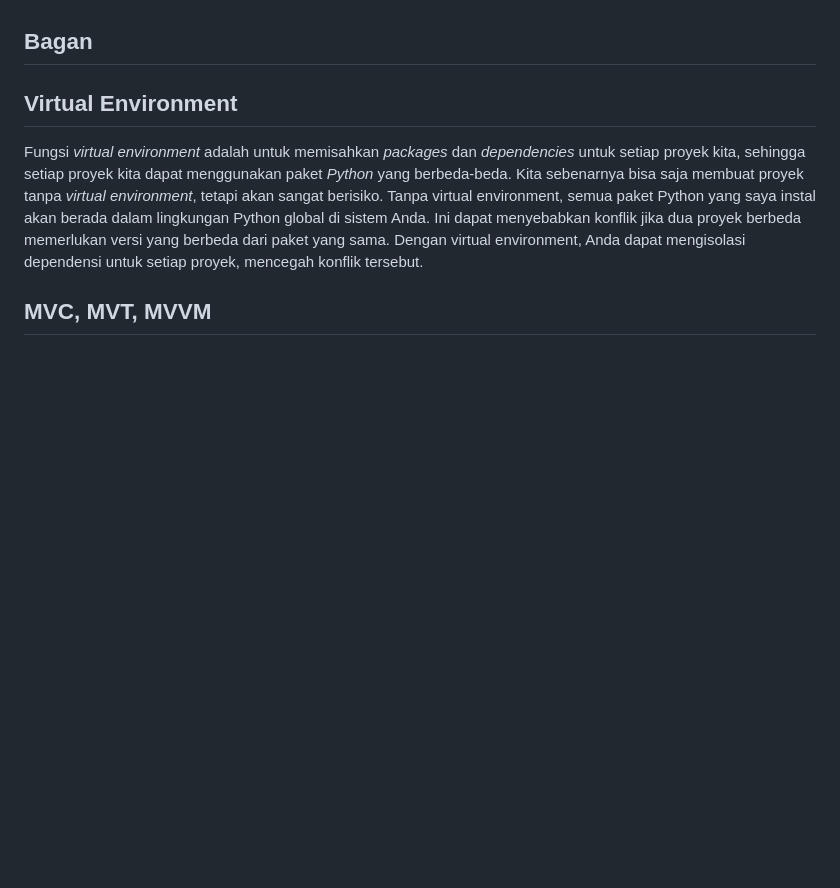
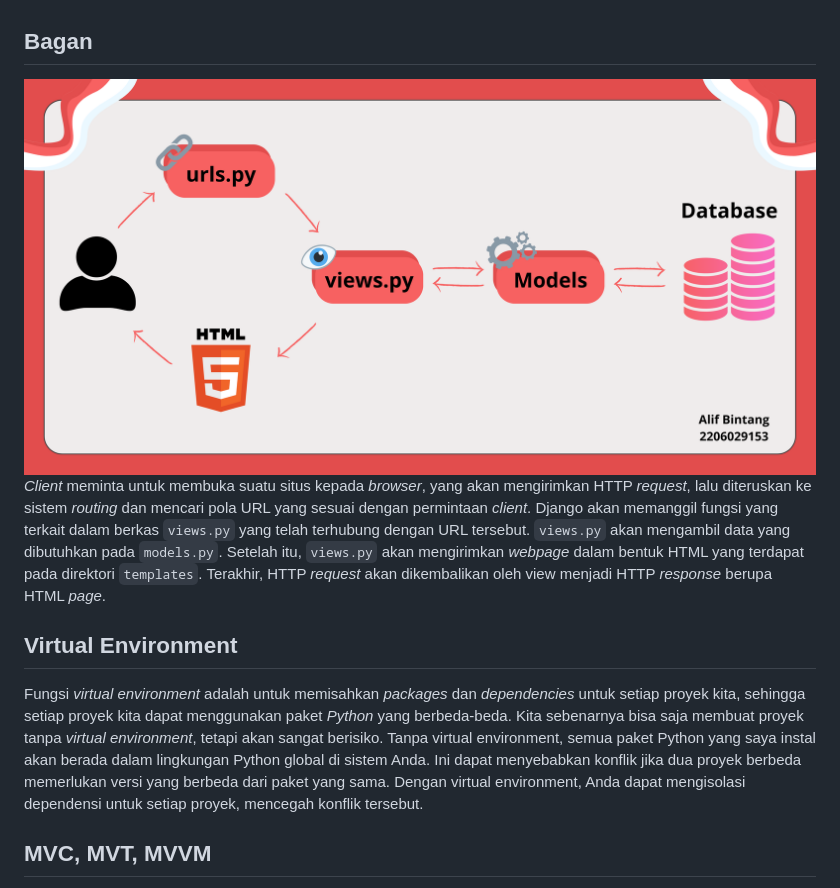
Before and after one commit to alifbintang1/asdos-tracker, a Markdown page: README.md, the part around the change. GitHub-like rendering; pictures changed too: images/bagan_django.png (added); blank space fills up the shorter version.

Commit message:
sudah selesai semua

```diff
--- a/README.md
+++ b/README.md
@@ -84,7 +84,8 @@ def show_main(request):
 Pada adaptable, pilih opsi _deploy a new app_. Karena saya ingin men-_deploy_ _repository_ `asdos-tracker`, maka saya memilih _repository_ tersebut. Pilih _Python App Template_ sebagai _template deployment_. Selanjutnya adalah opsi tipe _database_, pilih PostgreSQL. Sesuaikan versi python dengan versi lokal. Dan masukan `python manage.py migrate && gunicorn asdos_tracker.wsgi` pada _Start Command_. Tentukan nama applikasi dan checklist _HTTP Listener on PORT_.
 
 ## Bagan
-
+![Alt text](images/bagan_django.png)
+_Client_ meminta untuk membuka suatu situs kepada _browser_, yang akan mengirimkan HTTP _request_, lalu diteruskan ke sistem _routing_ dan mencari pola URL yang sesuai dengan permintaan _client_. Django akan memanggil fungsi yang terkait dalam berkas `views.py` yang telah terhubung dengan URL tersebut. `views.py` akan mengambil data yang dibutuhkan pada `models.py`. Setelah itu, `views.py` akan mengirimkan _webpage_ dalam bentuk HTML yang terdapat pada direktori `templates`. Terakhir, HTTP _request_ akan dikembalikan oleh view menjadi HTTP _response_ berupa HTML _page_.
 
 ## Virtual Environment
 Fungsi _virtual environment_ adalah untuk memisahkan _packages_ dan _dependencies_ untuk setiap proyek kita, sehingga setiap proyek kita dapat menggunakan paket _Python_ yang berbeda-beda. Kita sebenarnya bisa saja membuat proyek tanpa _virtual environment_, tetapi akan sangat berisiko. Tanpa virtual environment, semua paket Python yang saya instal akan berada dalam lingkungan Python global di sistem Anda. Ini dapat menyebabkan konflik jika dua proyek berbeda memerlukan versi yang berbeda dari paket yang sama. Dengan virtual environment, Anda dapat mengisolasi dependensi untuk setiap proyek, mencegah konflik tersebut.
```
